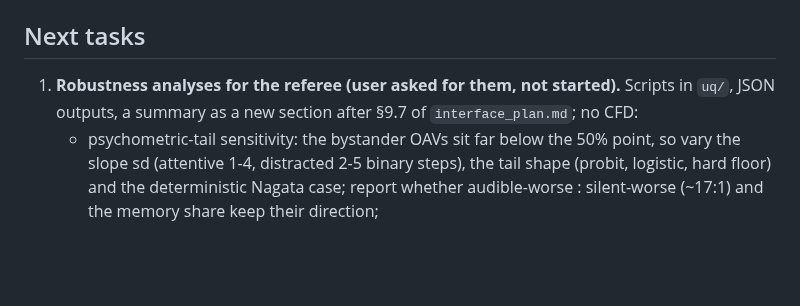
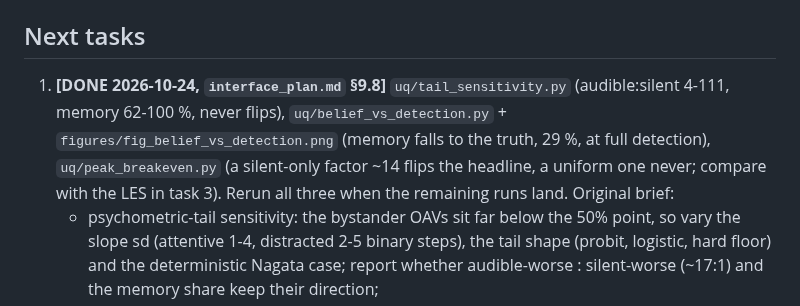
Before and after one commit to ccy5123/sbd, a Markdown page: HANDOFF.md, the part around the change. Rendered like a GitHub page; blank space fills up the shorter version.

Commit message:
HANDOFF: robustness analyses done (interface_plan.md 9.8)
Co-Authored-By: Claude <noreply@anthropic.com>

```diff
--- a/HANDOFF.md
+++ b/HANDOFF.md
@@ -49,8 +49,10 @@ Watch-outs:
 
 ## Next tasks
 
-1. **Robustness analyses for the referee (user asked for them, not started).** Scripts in `uq/`, JSON outputs, a
-   summary as a new section after §9.7 of `interface_plan.md`; no CFD:
+1. **[DONE 2026-10-24, `interface_plan.md` §9.8]** `uq/tail_sensitivity.py` (audible:silent 4-111, memory 62-100 %,
+   never flips), `uq/belief_vs_detection.py` + `figures/fig_belief_vs_detection.png` (memory falls to the truth, 29 %,
+   at full detection), `uq/peak_breakeven.py` (a silent-only factor ~14 flips the headline, a uniform one never;
+   compare with the LES in task 3). Rerun all three when the remaining runs land. Original brief:
    - psychometric-tail sensitivity: the bystander OAVs sit far below the 50% point, so vary the slope sd (attentive
      1-4, distracted 2-5 binary steps), the tail shape (probit, logistic, hard floor) and the deterministic Nagata
      case; report whether audible-worse : silent-worse (~17:1) and the memory share keep their direction;
```
